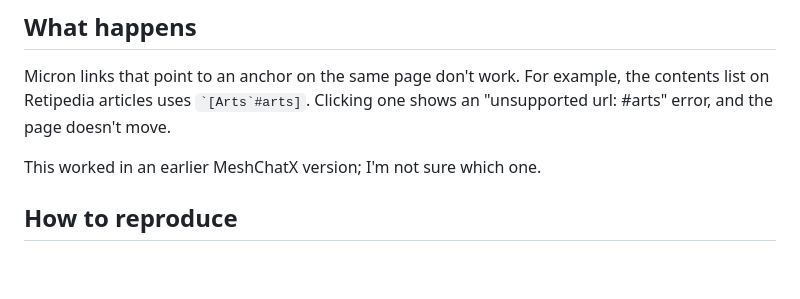
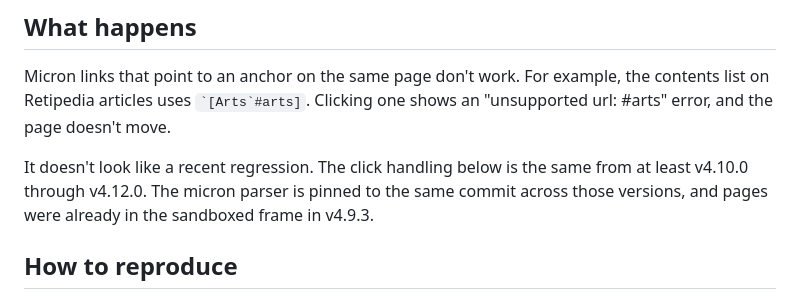
Before and after one commit to jwheeler188/meshchatx-4.12.0-page-fixes, a Markdown page: issues/2-in-page-anchor-links.md, the part around the change. Rendered like a GitHub page; blank space fills up the shorter version.

Commit message:
Add before/after screenshots; correct anchor-bug history
The anchor-link handling is unchanged from v4.10.0 to v4.12.0, so the
write-up no longer claims a recent regression.

Co-Authored-By: Claude Opus 5.5 <noreply@anthropic.com>

```diff
--- a/issues/2-in-page-anchor-links.md
+++ b/issues/2-in-page-anchor-links.md
@@ -9,7 +9,10 @@ Micron links that point to an anchor on the same page don't work. For example,
 the contents list on Retipedia articles uses `` `[Arts`#arts] ``. Clicking one
 shows an "unsupported url: #arts" error, and the page doesn't move.
 
-This worked in an earlier MeshChatX version; I'm not sure which one.
+It doesn't look like a recent regression. The click handling below is the same
+from at least v4.10.0 through v4.12.0. The micron parser is pinned to the same
+commit across those versions, and pages were already in the sandboxed frame in
+v4.9.3.
 
 ## How to reproduce
 
```
Also changed, not shown: README.md (+6 -0 lines), screenshots/after-fit-page.png (added), screenshots/after-retipedia-header.png (added), screenshots/before-fit-tiny-page.png (added).
